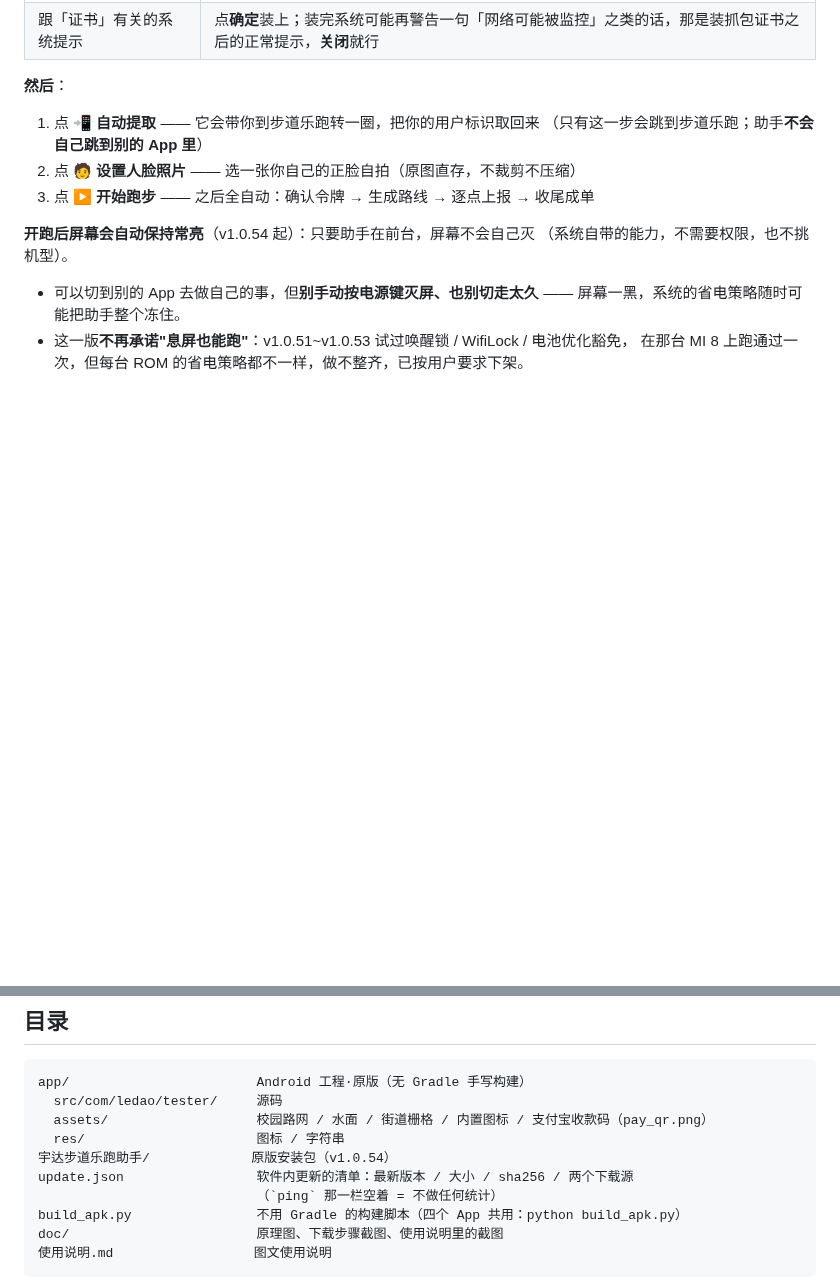
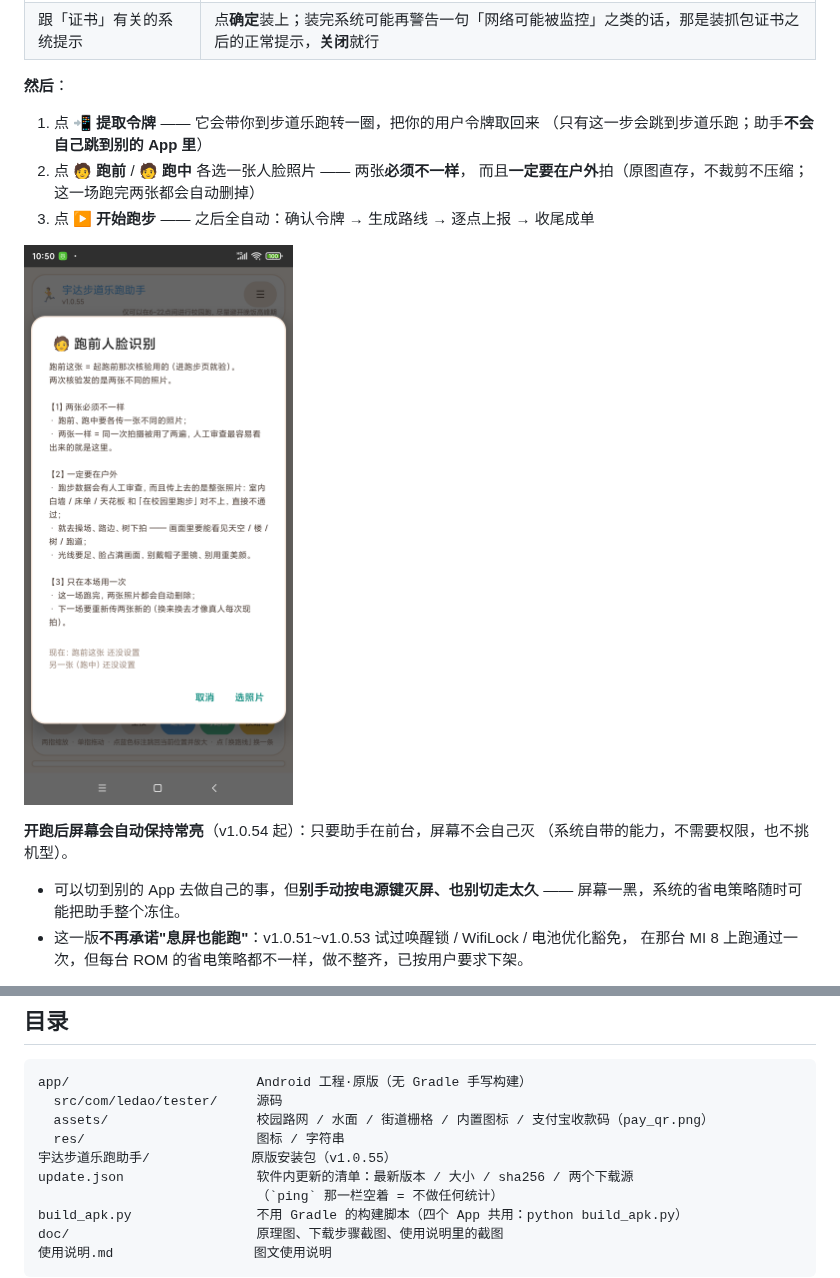
Before and after one commit to BAB2007/yuda-run-helper, a Markdown page: README.md, 2 parts joined by grey strips. Drawn GitHub-style; pictures changed too: doc/shot-v55-face-tip.png (added); blank space fills up the shorter version.

```diff
--- a/README.md
+++ b/README.md
@@ -68,10 +68,13 @@ gitee类似
 
 **然后**：
 
-1. 点 **📲 自动提取** —— 它会带你到步道乐跑转一圈，把你的用户标识取回来
+1. 点 **📲 提取令牌** —— 它会带你到步道乐跑转一圈，把你的用户令牌取回来
    （只有这一步会跳到步道乐跑；助手**不会自己跳到别的 App 里**）
-2. 点 **🧑 设置人脸照片** —— 选一张你自己的正脸自拍（原图直存，不裁剪不压缩）
+2. 点 **🧑 跑前** / **🧑 跑中** 各选一张人脸照片 —— 两张**必须不一样**，
+   而且**一定要在户外**拍（原图直存，不裁剪不压缩；这一场跑完两张都会自动删掉）
 3. 点 **▶ 开始跑步** —— 之后全自动：确认令牌 → 生成路线 → 逐点上报 → 收尾成单
+
+![两颗人脸键（跑前 / 跑中）与点开的提示框](https://github.com/BAB2007/yuda-run-helper/raw/main/doc/shot-v55-face-tip.png)
 
 **开跑后屏幕会自动保持常亮**（v1.0.54 起）：只要助手在前台，屏幕不会自己灭
 （系统自带的能力，不需要权限，也不挑机型）。
@@ -241,7 +245,7 @@ app/                        Android 工程·原版（无 Gradle 手写构建）
   src/com/ledao/tester/     源码
   assets/                   校园路网 / 水面 / 街道栅格 / 内置图标 / 支付宝收款码（pay_qr.png）
   res/                      图标 / 字符串
-宇达步道乐跑助手/             原版安装包（v1.0.54）
+宇达步道乐跑助手/             原版安装包（v1.0.55）
 update.json                 软件内更新的清单：最新版本 / 大小 / sha256 / 两个下载源
                             （`ping` 那一栏空着 = 不做任何统计）
 build_apk.py                不用 Gradle 的构建脚本（四个 App 共用：python build_apk.py）
```
Also changed, not shown: other parts of README.md (+11 -10 lines), 使用说明.md (+12 -7 lines), doc/shot-v55-devnote.png (added), doc/shot-v55-home.png (added), 9 other files.
